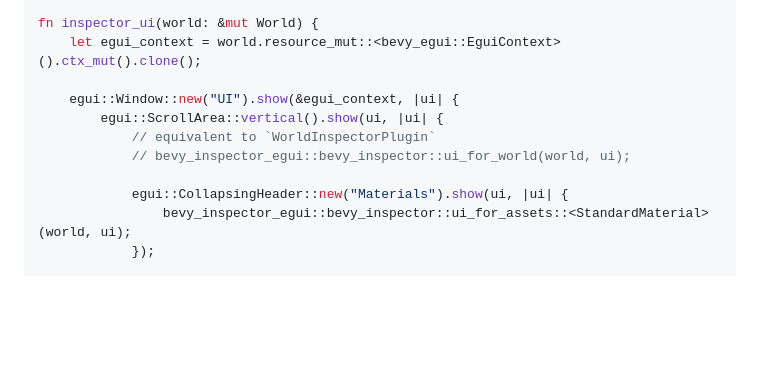
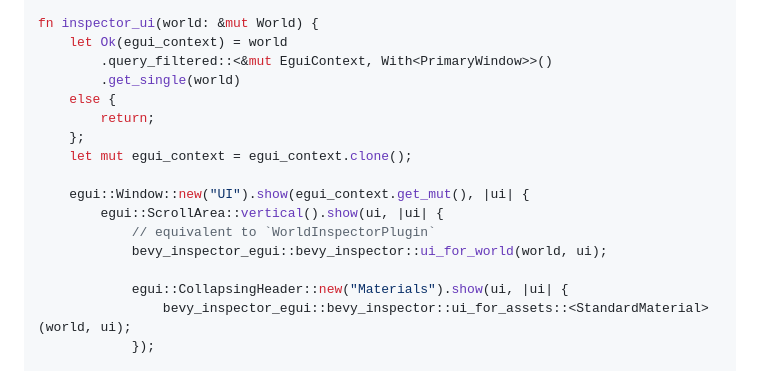
Before and after one commit to jakobhellermann/bevy-inspector-egui, a Markdown page: README.md, the part around the change. Drawn GitHub-style; blank space fills up the shorter version.

Commit message:
fix example in readme
fixes #167

```diff
--- a/README.md
+++ b/README.md
@@ -83,12 +83,18 @@ fn main() {
 }
 
 fn inspector_ui(world: &mut World) {
-    let egui_context = world.resource_mut::<bevy_egui::EguiContext>().ctx_mut().clone();
+    let Ok(egui_context) = world
+        .query_filtered::<&mut EguiContext, With<PrimaryWindow>>()
+        .get_single(world)
+    else {
+        return;
+    };
+    let mut egui_context = egui_context.clone();
 
-    egui::Window::new("UI").show(&egui_context, |ui| {
+    egui::Window::new("UI").show(egui_context.get_mut(), |ui| {
         egui::ScrollArea::vertical().show(ui, |ui| {
             // equivalent to `WorldInspectorPlugin`
-            // bevy_inspector_egui::bevy_inspector::ui_for_world(world, ui);
+            bevy_inspector_egui::bevy_inspector::ui_for_world(world, ui);
 
             egui::CollapsingHeader::new("Materials").show(ui, |ui| {
                 bevy_inspector_egui::bevy_inspector::ui_for_assets::<StandardMaterial>(world, ui);
```
